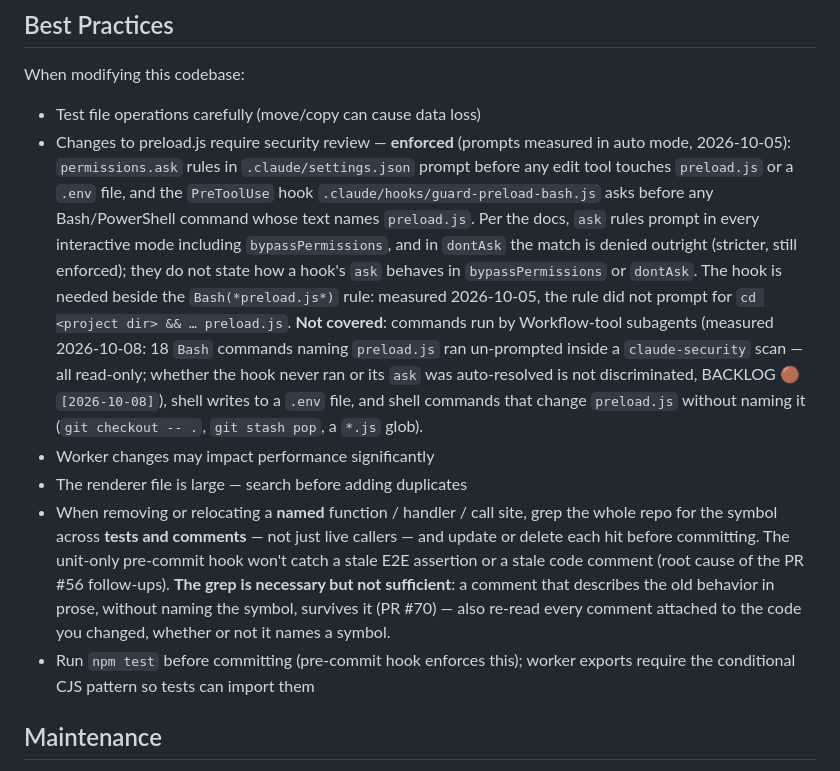
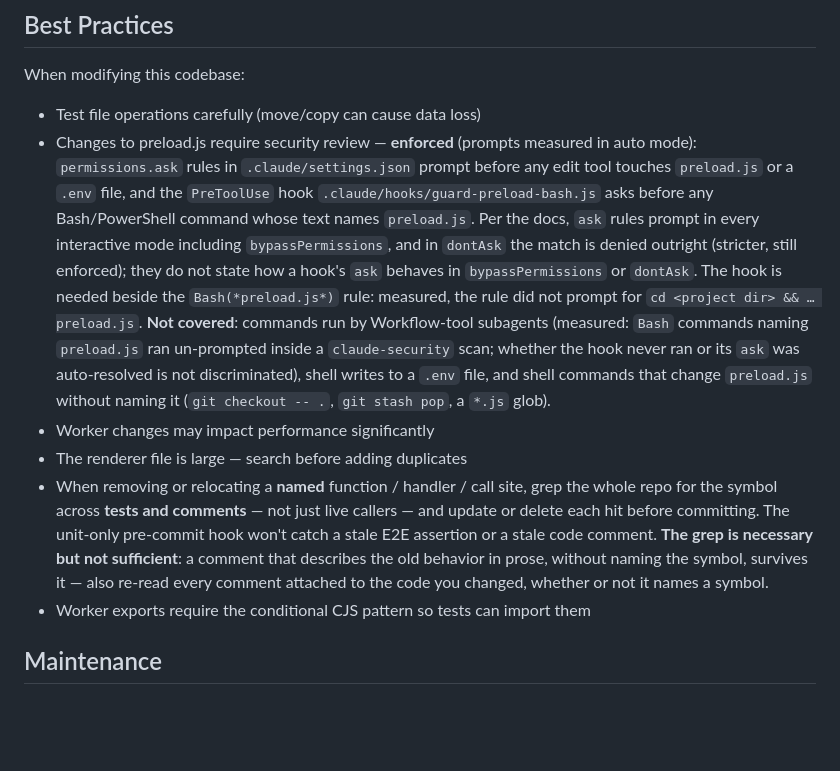
Before and after one commit to GoodAlex223/media-viewer, a Markdown page: CLAUDE.md, the part around the change. Rendered like a GitHub page; blank space fills up the shorter version.

Commit message:
docs(claude-md): trim Best Practices to durable rules (G5 T9)
Co-Authored-By: Claude Opus 5.5 (1M context) <noreply@anthropic.com>

```diff
--- a/CLAUDE.md
+++ b/CLAUDE.md
@@ -204,11 +204,11 @@ Completed-task history, per-PR review notes, test-count deltas, and the forward
 
 When modifying this codebase:
 - Test file operations carefully (move/copy can cause data loss)
-- Changes to preload.js require security review — **enforced** (prompts measured in auto mode, 2026-10-05): `permissions.ask` rules in `.claude/settings.json` prompt before any edit tool touches `preload.js` or a `.env` file, and the `PreToolUse` hook `.claude/hooks/guard-preload-bash.js` asks before any Bash/PowerShell command whose text names `preload.js`. Per the docs, `ask` rules prompt in every interactive mode including `bypassPermissions`, and in `dontAsk` the match is denied outright (stricter, still enforced); they do not state how a hook's `ask` behaves in `bypassPermissions` or `dontAsk`. The hook is needed beside the `Bash(*preload.js*)` rule: measured 2026-10-05, the rule did not prompt for `cd <project dir> && … preload.js`. **Not covered**: commands run by Workflow-tool subagents (measured 2026-10-08: 18 `Bash` commands naming `preload.js` ran un-prompted inside a `claude-security` scan — all read-only; whether the hook never ran or its `ask` was auto-resolved is not discriminated, BACKLOG 🟤 `[2026-10-08]`), shell writes to a `.env` file, and shell commands that change `preload.js` without naming it (`git checkout -- .`, `git stash pop`, a `*.js` glob).
+- Changes to preload.js require security review — **enforced** (prompts measured in auto mode): `permissions.ask` rules in `.claude/settings.json` prompt before any edit tool touches `preload.js` or a `.env` file, and the `PreToolUse` hook `.claude/hooks/guard-preload-bash.js` asks before any Bash/PowerShell command whose text names `preload.js`. Per the docs, `ask` rules prompt in every interactive mode including `bypassPermissions`, and in `dontAsk` the match is denied outright (stricter, still enforced); they do not state how a hook's `ask` behaves in `bypassPermissions` or `dontAsk`. The hook is needed beside the `Bash(*preload.js*)` rule: measured, the rule did not prompt for `cd <project dir> && … preload.js`. **Not covered**: commands run by Workflow-tool subagents (measured: `Bash` commands naming `preload.js` ran un-prompted inside a `claude-security` scan; whether the hook never ran or its `ask` was auto-resolved is not discriminated), shell writes to a `.env` file, and shell commands that change `preload.js` without naming it (`git checkout -- .`, `git stash pop`, a `*.js` glob).
 - Worker changes may impact performance significantly
 - The renderer file is large — search before adding duplicates
-- When removing or relocating a **named** function / handler / call site, grep the whole repo for the symbol across **tests and comments** — not just live callers — and update or delete each hit before committing. The unit-only pre-commit hook won't catch a stale E2E assertion or a stale code comment (root cause of the PR #56 follow-ups). **The grep is necessary but not sufficient**: a comment that describes the old behavior in prose, without naming the symbol, survives it (PR #70) — also re-read every comment attached to the code you changed, whether or not it names a symbol.
-- Run `npm test` before committing (pre-commit hook enforces this); worker exports require the conditional CJS pattern so tests can import them
+- When removing or relocating a **named** function / handler / call site, grep the whole repo for the symbol across **tests and comments** — not just live callers — and update or delete each hit before committing. The unit-only pre-commit hook won't catch a stale E2E assertion or a stale code comment. **The grep is necessary but not sufficient**: a comment that describes the old behavior in prose, without naming the symbol, survives it — also re-read every comment attached to the code you changed, whether or not it names a symbol.
+- Worker exports require the conditional CJS pattern so tests can import them
 
 ## Maintenance
 
```
Also changed, not shown: 1 other file.
